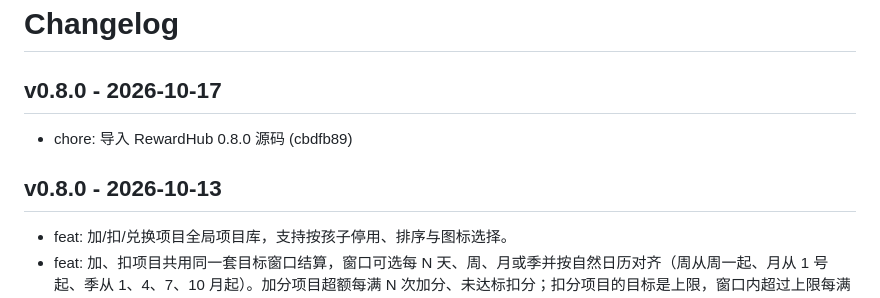
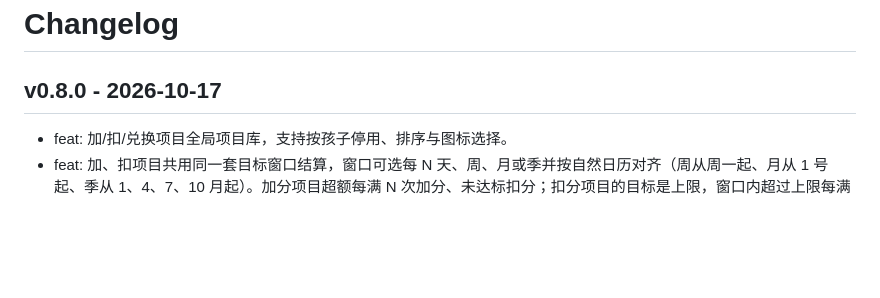
Before and after one commit to leenkon/rewardhub, a Markdown page: CHANGELOG.md, the part around the change. Rendered like a GitHub page; blank space fills up the shorter version.

Commit message:
docs: 合并发布流水线自动生成的 v0.8.0 段，保留手写变更记录

```diff
--- a/CHANGELOG.md
+++ b/CHANGELOG.md
@@ -1,10 +1,6 @@
 # Changelog
 
 ## v0.8.0 - 2026-10-17
-
-- chore: 导入 RewardHub 0.8.0 源码 (cbdfb89)
-
-## v0.8.0 - 2026-10-13
 
 - feat: 加/扣/兑换项目全局项目库，支持按孩子停用、排序与图标选择。
 - feat: 加、扣项目共用同一套目标窗口结算，窗口可选每 N 天、周、月或季并按自然日历对齐（周从周一起、月从 1 号起、季从 1、4、7、10 月起）。加分项目超额每满 N 次加分、未达标扣分；扣分项目的目标是上限，窗口内超过上限每满 N 次额外扣分，没超过既不额外扣也不加分。次数项目可选同一天多次只按 1 天计入。
```
